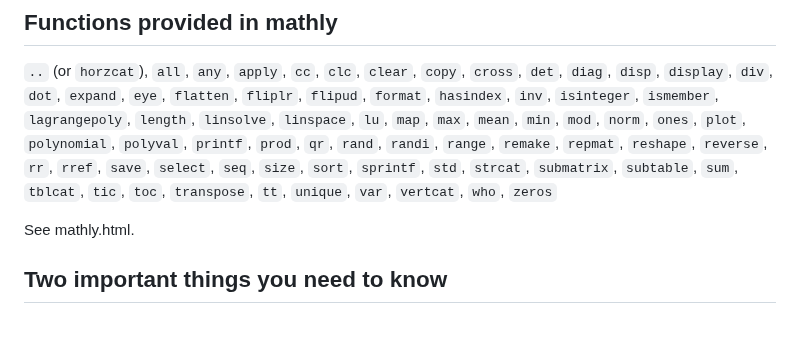
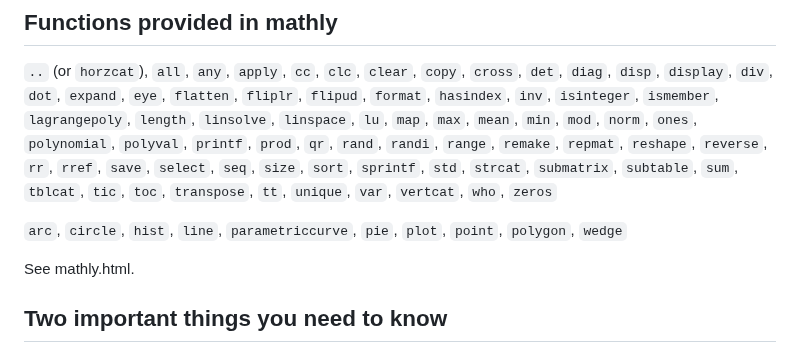
Before and after one commit to fdformula/MathlyLua, a Markdown page: README.md, the part around the change. Drawn GitHub-style; blank space fills up the shorter version.

```diff
--- a/README.md
+++ b/README.md
@@ -73,9 +73,11 @@ package.path = "./?.luac;;"
 
 `..` (or `horzcat`), `all`, `any`, `apply`, `cc`, `clc`, `clear`, `copy`, `cross`, `det`, `diag`, `disp`, `display`, `div`, `dot`, `expand`, `eye`,
 `flatten`,  `fliplr`, `flipud`, `format`, `hasindex`, `inv`, `isinteger`, `ismember`, `lagrangepoly`, `length`, `linsolve`, `linspace`, `lu`,
-`map`, `max`, `mean`, `min`, `mod`, `norm`, `ones`, `plot`, `polynomial`, `polyval`, `printf`, `prod`, `qr`, `rand`, `randi`, `range`, `remake`, `repmat`,
+`map`, `max`, `mean`, `min`, `mod`, `norm`, `ones`, `polynomial`, `polyval`, `printf`, `prod`, `qr`, `rand`, `randi`, `range`, `remake`, `repmat`,
 `reshape`, `reverse`, `rr`, `rref`, `save`, `select`, `seq`, `size`, `sort`, `sprintf`, `std`, `strcat`, `submatrix`, `subtable`, `sum`, `tblcat`,
 `tic`, `toc`, `transpose`, `tt`, `unique`, `var`, `vertcat`, `who`, `zeros`
+
+`arc`, `circle`, `hist`, `line`, `parametriccurve`, `pie`, `plot`, `point`, `polygon`, `wedge`
 
 See mathly.html.
 
```
